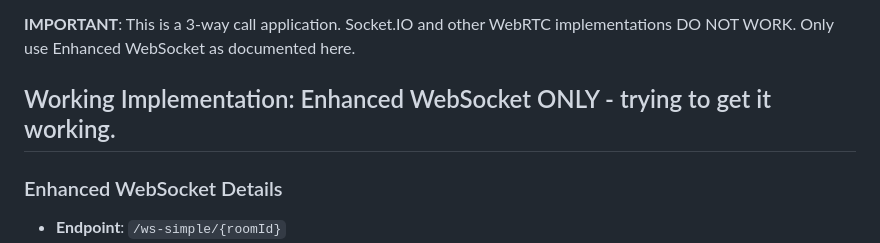
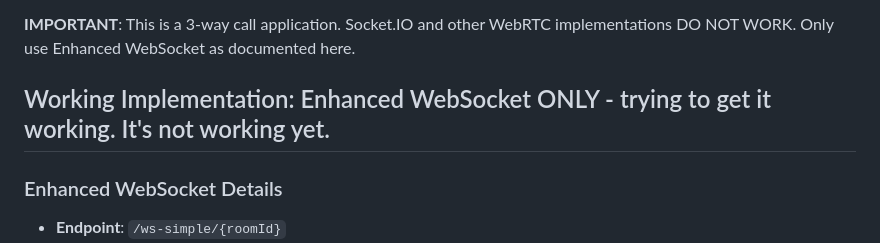
Before and after one commit to ultradaoto/hybrid-coach, a Markdown page: videostream.md, the part around the change. GitHub-like rendering.

```diff
--- a/videostream.md
+++ b/videostream.md
@@ -5,7 +5,7 @@ This document describes the ONLY WORKING video streaming architecture for the Hy
 
 **IMPORTANT**: This is a 3-way call application. Socket.IO and other WebRTC implementations DO NOT WORK. Only use Enhanced WebSocket as documented here.
 
-## Working Implementation: Enhanced WebSocket ONLY - trying to get it working.
+## Working Implementation: Enhanced WebSocket ONLY - trying to get it working. It's not working yet.
 
 ### Enhanced WebSocket Details
 - **Endpoint**: `/ws-simple/{roomId}`
```
Also changed, not shown: skool.md (+1 -1 lines).
